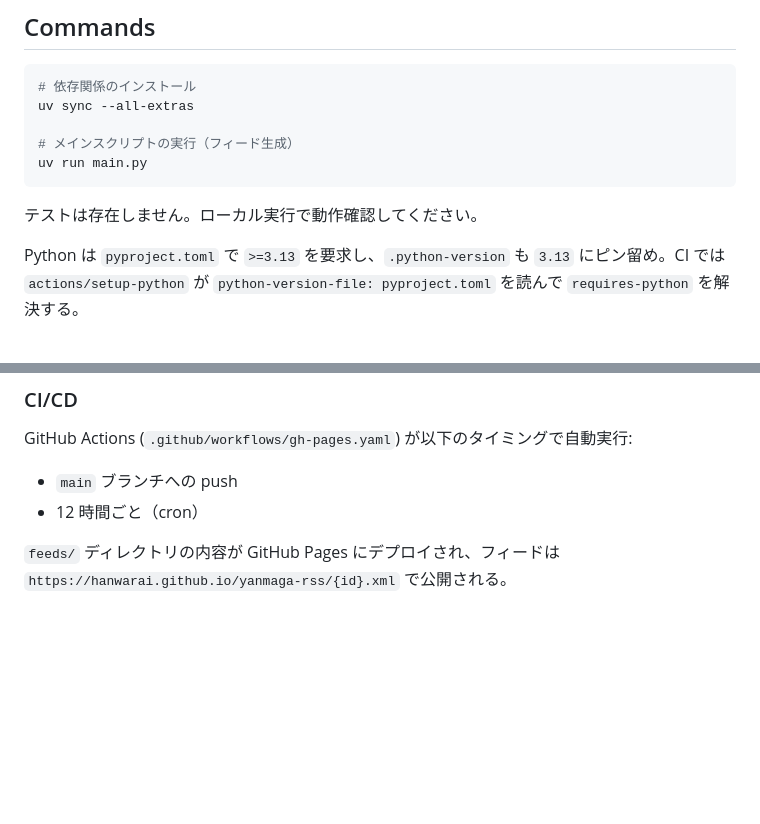
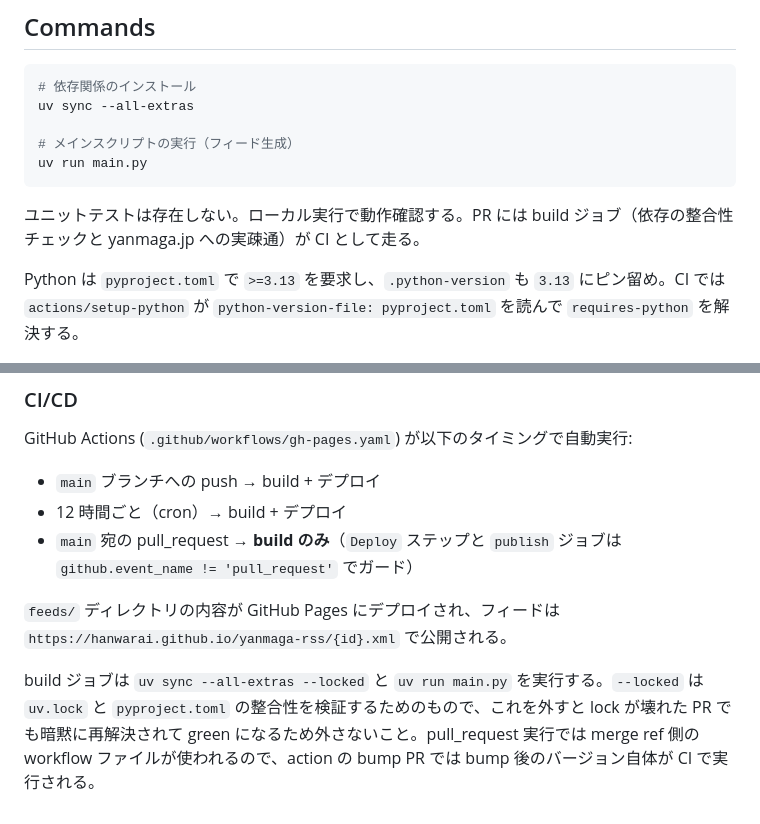
Before and after one commit to hanwarai/yanmaga-rss, a Markdown page: CLAUDE.md, 2 parts joined by grey strips. GitHub-like rendering; blank space fills up the shorter version.

Commit message:
docs: CLAUDE.md の CI/CD 記述を pull_request トリガ追加に追従
#43 で PR でも build ジョブが走るようになったが CLAUDE.md が push/cron の
2 トリガのままだったため更新。--locked を外してはいけない理由も明記した。

Co-Authored-By: Claude Opus 5 <noreply@anthropic.com>
Claude-Session: https://claude.ai/code/session_01K4mDPwzpkaokRd1kQUFPhu

````diff
--- a/CLAUDE.md
+++ b/CLAUDE.md
@@ -16,7 +16,7 @@ uv sync --all-extras
 uv run main.py
 ```
 
-テストは存在しません。ローカル実行で動作確認してください。
+ユニットテストは存在しない。ローカル実行で動作確認する。PR には build ジョブ（依存の整合性チェックと yanmaga.jp への実疎通）が CI として走る。
 
 Python は `pyproject.toml` で `>=3.13` を要求し、`.python-version` も `3.13` にピン留め。CI では `actions/setup-python` が `python-version-file: pyproject.toml` を読んで `requires-python` を解決する。
 
@@ -60,7 +60,10 @@ Python は `pyproject.toml` で `>=3.13` を要求し、`.python-version` も `3
 ### CI/CD
 
 GitHub Actions (`.github/workflows/gh-pages.yaml`) が以下のタイミングで自動実行:
-- `main` ブランチへの push
-- 12 時間ごと（cron）
+- `main` ブランチへの push → build + デプロイ
+- 12 時間ごと（cron）→ build + デプロイ
+- `main` 宛の pull_request → **build のみ**（`Deploy` ステップと `publish` ジョブは `github.event_name != 'pull_request'` でガード）
 
 `feeds/` ディレクトリの内容が GitHub Pages にデプロイされ、フィードは `https://hanwarai.github.io/yanmaga-rss/{id}.xml` で公開される。
+
+build ジョブは `uv sync --all-extras --locked` と `uv run main.py` を実行する。`--locked` は `uv.lock` と `pyproject.toml` の整合性を検証するためのもので、これを外すと lock が壊れた PR でも暗黙に再解決されて green になるため外さないこと。pull_request 実行では merge ref 側の workflow ファイルが使われるので、action の bump PR では bump 後のバージョン自体が CI で実行される。
````
